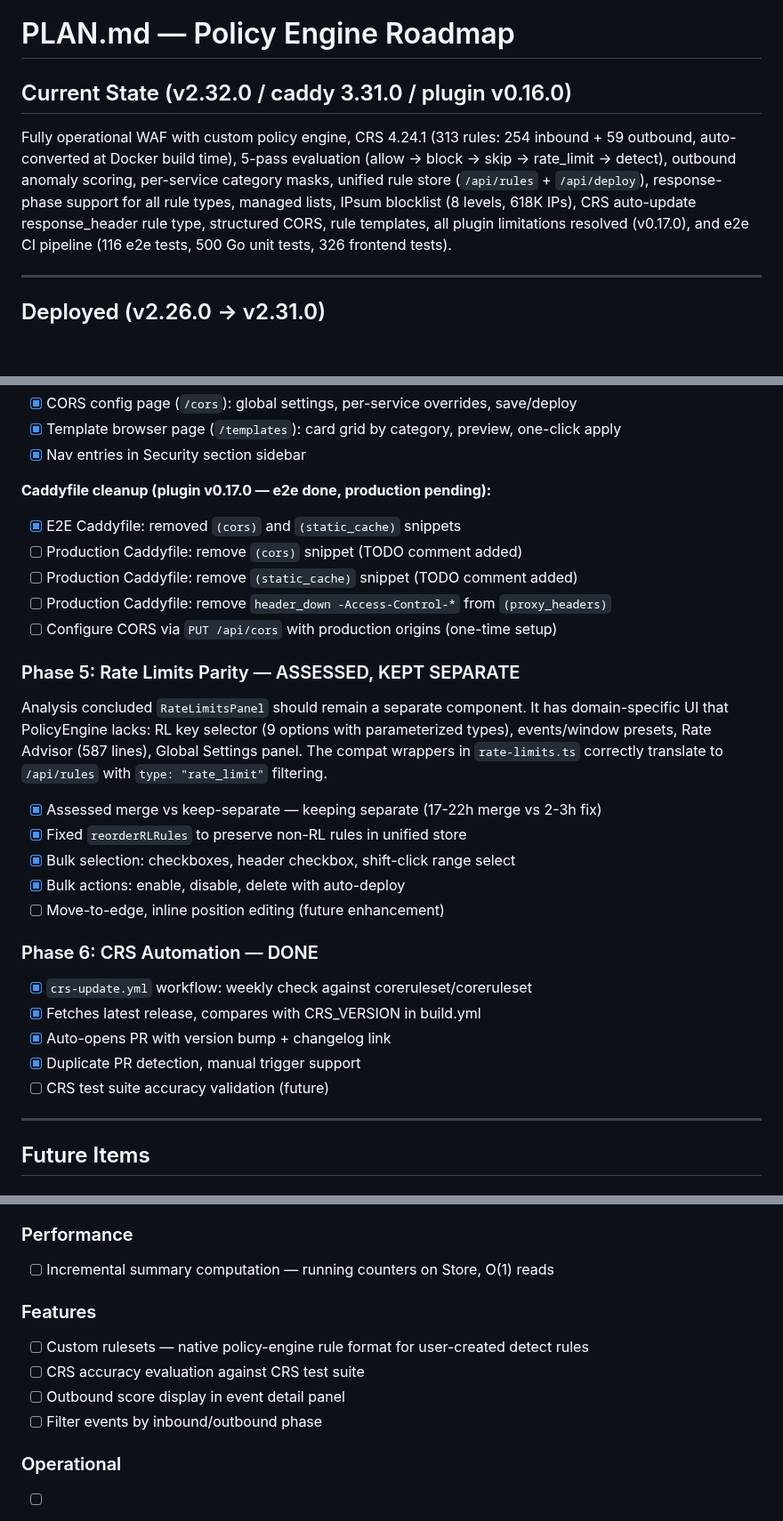
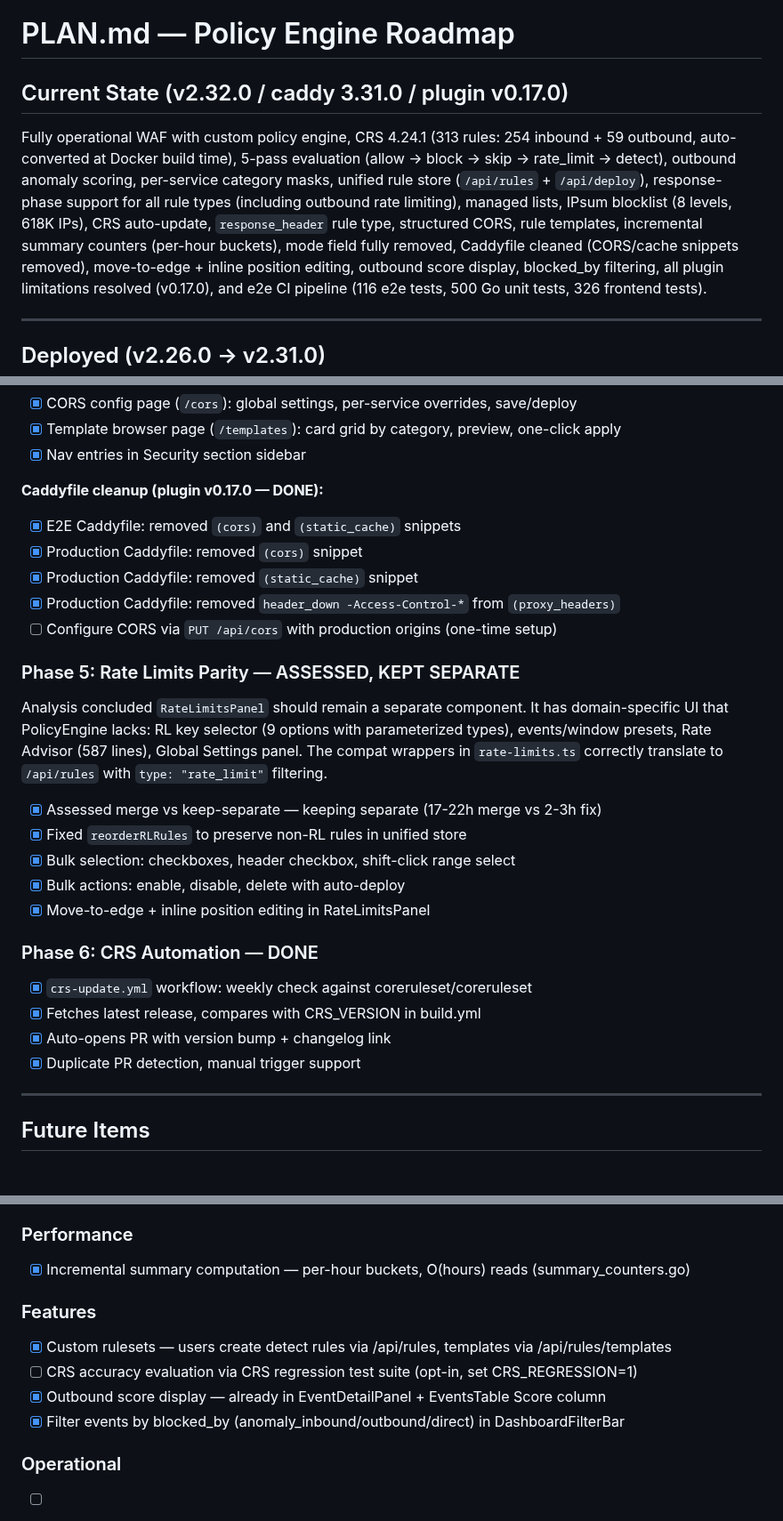
Before and after one commit to erfianugrah/caddy-compose, a Markdown page: PLAN.md, 3 parts joined by grey strips. Shown at 89% size. GitHub-like rendering; blank space fills up the shorter version.

Commit message:
docs: update PLAN.md — mark all code work complete
Marked done: mode field removal, production Caddyfile migration,
move-to-edge + inline position editing, incremental summary,
custom rulesets (via tags + templates), outbound score display
(already existed), event phase filter (blocked_by), RL outbound.

Deduplicated CRS accuracy item. Updated current state header to v0.17.0.
Updated test counts: 116 e2e, 500 Go, 326 frontend.

5 remaining items are all operational/deployment, not code work.

```diff
--- a/PLAN.md
+++ b/PLAN.md
@@ -1,13 +1,16 @@
 # PLAN.md — Policy Engine Roadmap
 
-## Current State (v2.32.0 / caddy 3.31.0 / plugin v0.16.0)
+## Current State (v2.32.0 / caddy 3.31.0 / plugin v0.17.0)
 
 Fully operational WAF with custom policy engine, CRS 4.24.1 (313 rules: 254 inbound +
 59 outbound, auto-converted at Docker build time), 5-pass evaluation (allow → block →
 skip → rate_limit → detect), outbound anomaly scoring, per-service category masks,
 unified rule store (`/api/rules` + `/api/deploy`), response-phase support for all
-rule types, managed lists, IPsum blocklist (8 levels, 618K IPs), CRS auto-update
-response_header rule type, structured CORS, rule templates, all plugin
+rule types (including outbound rate limiting), managed lists, IPsum blocklist
+(8 levels, 618K IPs), CRS auto-update, `response_header` rule type, structured CORS,
+rule templates, incremental summary counters (per-hour buckets), mode field fully
+removed, Caddyfile cleaned (CORS/cache snippets removed), move-to-edge + inline
+position editing, outbound score display, blocked_by filtering, all plugin
 limitations resolved (v0.17.0), and e2e CI pipeline (116 e2e tests,
 500 Go unit tests, 326 frontend tests).
 
@@ -270,11 +273,11 @@ CORS origin validation + preflight). The `response_header` rule type is for ad-h
 - [x] Template browser page (`/templates`): card grid by category, preview, one-click apply
 - [x] Nav entries in Security section sidebar
 
-**Caddyfile cleanup (plugin v0.17.0 — e2e done, production pending):**
+**Caddyfile cleanup (plugin v0.17.0 — DONE):**
 - [x] E2E Caddyfile: removed `(cors)` and `(static_cache)` snippets
-- [ ] Production Caddyfile: remove `(cors)` snippet (TODO comment added)
-- [ ] Production Caddyfile: remove `(static_cache)` snippet (TODO comment added)
-- [ ] Production Caddyfile: remove `header_down -Access-Control-*` from `(proxy_headers)`
+- [x] Production Caddyfile: removed `(cors)` snippet
+- [x] Production Caddyfile: removed `(static_cache)` snippet
+- [x] Production Caddyfile: removed `header_down -Access-Control-*` from `(proxy_headers)`
 - [ ] Configure CORS via `PUT /api/cors` with production origins (one-time setup)
 
 ### Phase 5: Rate Limits Parity — ASSESSED, KEPT SEPARATE
@@ -289,7 +292,7 @@ translate to `/api/rules` with `type: "rate_limit"` filtering.
 - [x] Fixed `reorderRLRules` to preserve non-RL rules in unified store
 - [x] Bulk selection: checkboxes, header checkbox, shift-click range select
 - [x] Bulk actions: enable, disable, delete with auto-deploy
-- [ ] Move-to-edge, inline position editing (future enhancement)
+- [x] Move-to-edge + inline position editing in RateLimitsPanel
 
 ### Phase 6: CRS Automation — DONE
 
@@ -297,7 +300,6 @@ translate to `/api/rules` with `type: "rate_limit"` filtering.
 - [x] Fetches latest release, compares with CRS_VERSION in build.yml
 - [x] Auto-opens PR with version bump + changelog link
 - [x] Duplicate PR detection, manual trigger support
-- [ ] CRS test suite accuracy validation (future)
 
 ---
 
@@ -399,13 +401,13 @@ Two operating modes:
 7. E2E tests: WS frame inspection, SSE event inspection (~1 day)
 
 ### Performance
-- [ ] Incremental summary computation — running counters on Store, O(1) reads
+- [x] Incremental summary computation — per-hour buckets, O(hours) reads (summary_counters.go)
 
 ### Features
-- [ ] Custom rulesets — native policy-engine rule format for user-created detect rules
-- [ ] CRS accuracy evaluation against CRS test suite
-- [ ] Outbound score display in event detail panel
-- [ ] Filter events by inbound/outbound phase
+- [x] Custom rulesets — users create detect rules via /api/rules, templates via /api/rules/templates
+- [ ] CRS accuracy evaluation via CRS regression test suite (opt-in, set CRS_REGRESSION=1)
+- [x] Outbound score display — already in EventDetailPanel + EventsTable Score column
+- [x] Filter events by blocked_by (anomaly_inbound/outbound/direct) in DashboardFilterBar
 
 ### Operational
 - [ ] Audit each service's built-in auth and document decisions
```
Also changed, not shown: other parts of PLAN.md (+2 -2 lines).
